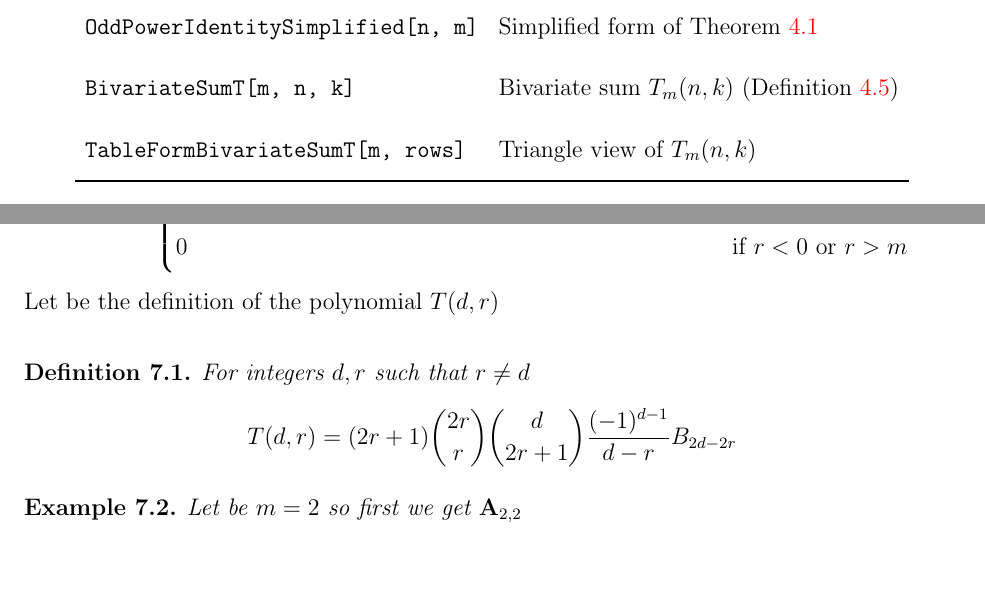
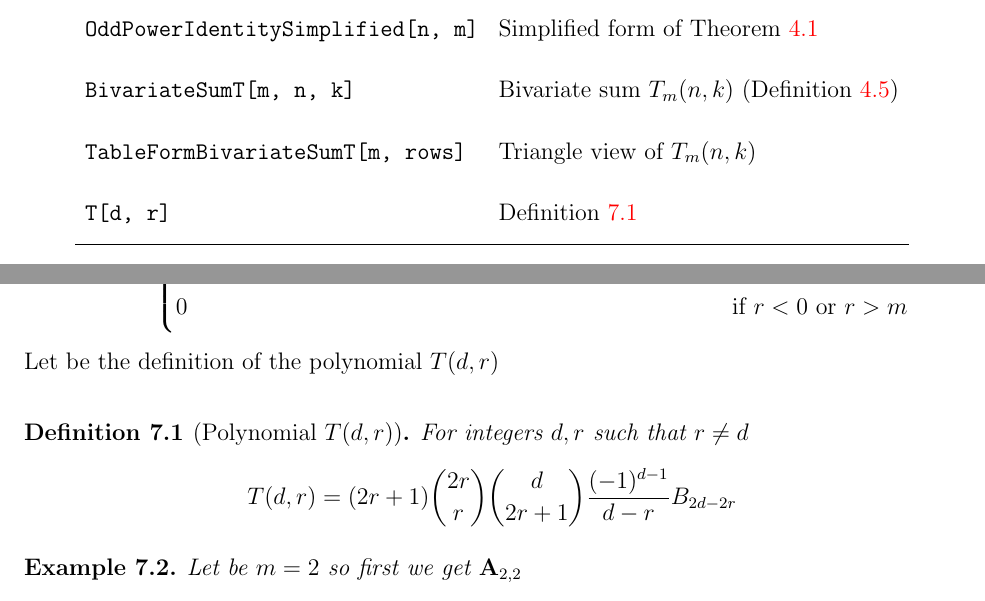
Before and after one commit to kolosovpetro/unexpected-polynomial-identities-classical-interpolation, a LaTeX paper (src/unexpected-polynomial-identities-classical-interpolation.tex, which reads src/sections/application_1_mathematica_programs.tex, src/sections/application_2_coefficients_a.tex): two parts of pages 35 and 42 of 51, joined at a grey line, cut so that both start at the same text, the shorter picture padded with empty space. Compiled offline with pdfLaTeX.

Commit message:
mathematica docs update

```diff
--- a/src/sections/application_1_mathematica_programs.tex
+++ b/src/sections/application_1_mathematica_programs.tex
@@ -24,6 +24,7 @@ The repository includes the following files:
         \texttt{OddPowerIdentitySimplified[n, m]} & Simplified form of Theorem~\ref{theorem:odd-power-identity}        \\
         \texttt{BivariateSumT[m, n, k]}           & Bivariate sum $T_m(n, k)$ (Definition~\ref{def:bivariate-sum-Tm})  \\
         \texttt{TableFormBivariateSumT[m, rows]}  & Triangle view of $T_m(n, k)$                                       \\
+        \texttt{T[d, r]}                          & Definition~\ref{def:polynomial-tdr}                                \\
         \bottomrule
     \end{tabular}
 \end{center}
--- a/src/sections/application_2_coefficients_a.tex
+++ b/src/sections/application_2_coefficients_a.tex
@@ -10,7 +10,9 @@ it can be written as
     \end{cases}
 \end{equation*}
 Let be the definition of the polynomial $T(d,r)$
-\begin{definition} For integers $d,r$ such that $r \neq d$
+\begin{definition}[Polynomial $T(d,r)$]
+    \label{def:polynomial-tdr}
+    For integers $d,r$ such that $r \neq d$
     \begin{equation*}
         T(d,r) = (2r+1) \binom{2r}{r} \binom{d}{2r+1} \frac{(-1)^{d-1}}{d-r} \bernoulli{2d-2r}
     \end{equation*}
```
Also changed, not shown: out/unexpected-polynomial-identities-classical-interpolation.pdf.
